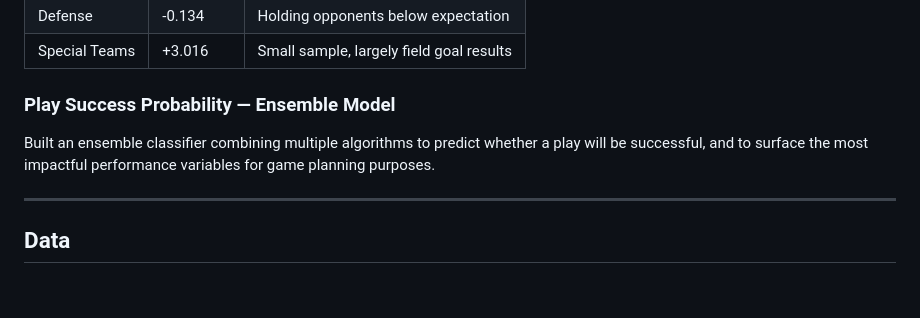
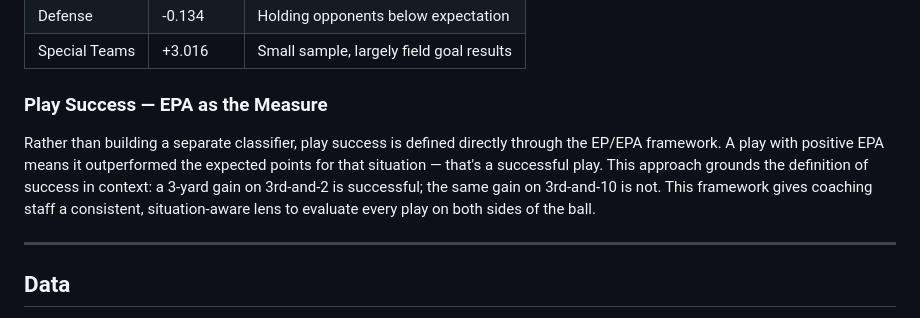
Before and after one commit to sebastian-trevino/Trinity-Football-Analytics, a Markdown page: README.md, the part around the change. GitHub-like rendering; blank space fills up the shorter version.

Commit message:
Update play success.md
updated play success

```diff
--- a/README.md
+++ b/README.md
@@ -74,9 +74,9 @@ EPA measures how much each play helped or hurt relative to expectation — the i
 | Defense | -0.134 | Holding opponents below expectation |
 | Special Teams | +3.016 | Small sample, largely field goal results |
 
-### Play Success Probability — Ensemble Model
-
-Built an ensemble classifier combining multiple algorithms to predict whether a play will be successful, and to surface the most impactful performance variables for game planning purposes.
+### Play Success — EPA as the Measure
+Rather than building a separate classifier, play success is defined directly through the EP/EPA framework. A play with positive EPA means it outperformed the expected points for that situation — that's a successful play. This approach grounds the definition of success in context: a 3-yard gain on 3rd-and-2 is successful; the same gain on 3rd-and-10 is not.
+This framework gives coaching staff a consistent, situation-aware lens to evaluate every play on both sides of the ball.
 
 ---
 
```
